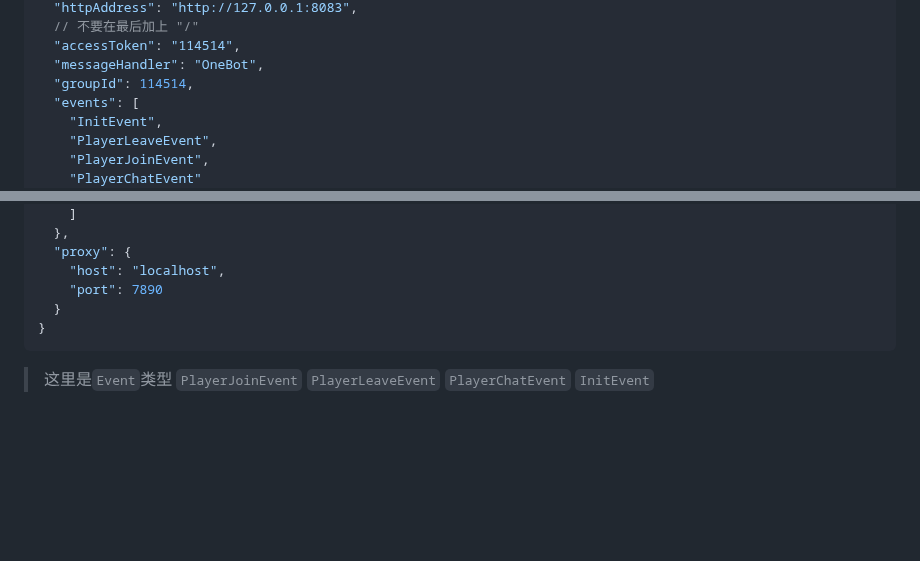
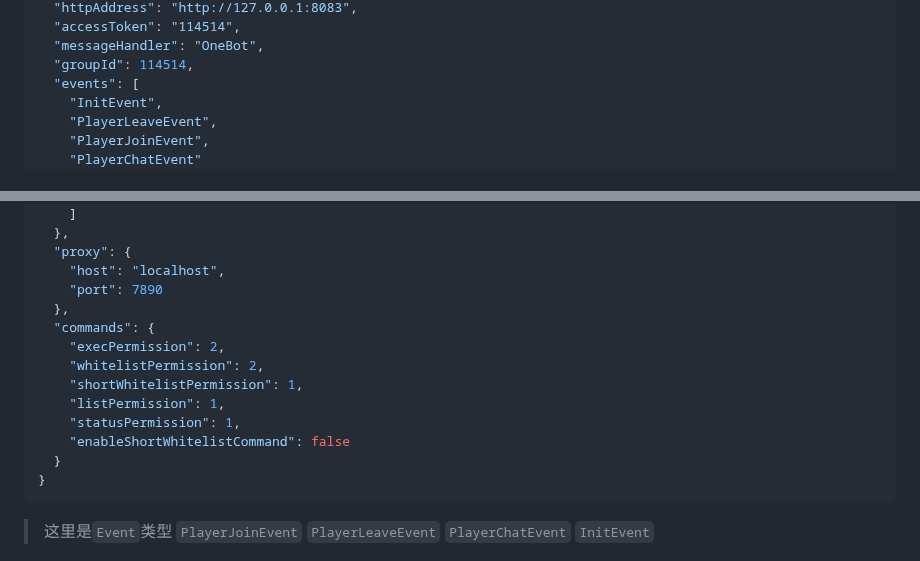
Before and after one commit to RTAkland/pluginDocs, a Markdown page: ChatConnector.md, 2 parts joined by grey strips. Drawn GitHub-style; folded sections open; blank space fills up the shorter version.

````diff
--- a/ChatConnector.md
+++ b/ChatConnector.md
@@ -124,5 +125,4 @@ Kook中暂时只支持纯文本消息的转发
   "httpAddress": "http://127.0.0.1:8083",
-  // 不要在最后加上 "/"
   "accessToken": "114514",
   "messageHandler": "OneBot",
   "groupId": 114514,
@@ -163,6 +163,14 @@ Kook中暂时只支持纯文本消息的转发
   "proxy": {
     "host": "localhost",
     "port": 7890
+  },
+  "commands": {
+    "execPermission": 2,
+    "whitelistPermission": 2,
+    "shortWhitelistPermission": 1,
+    "listPermission": 1,
+    "statusPermission": 1,
+    "enableShortWhitelistCommand": false
   }
 }
 ```
````
Also changed, not shown: other parts of ChatConnector.md (+2 -1 lines).
